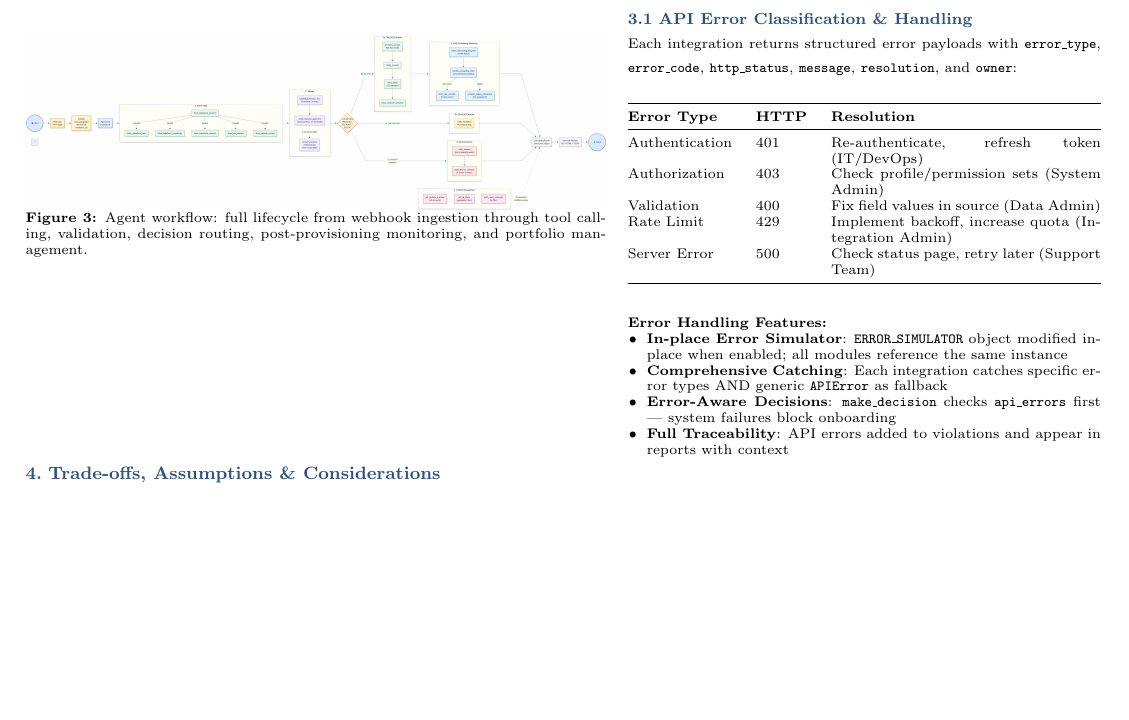
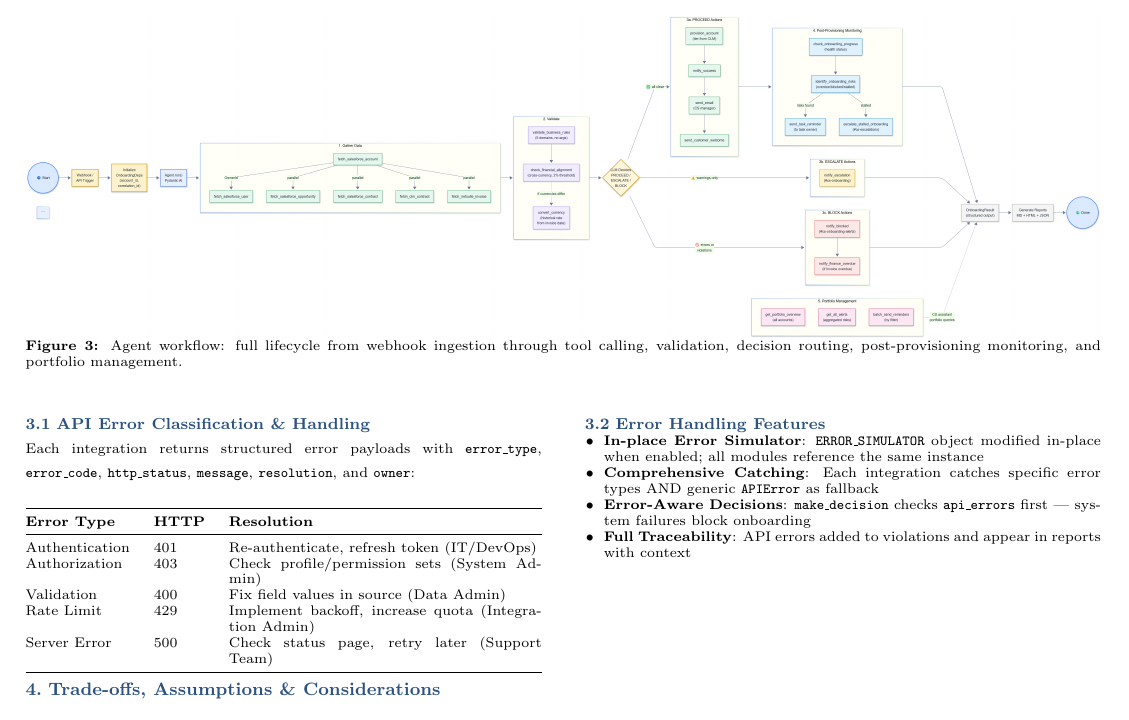
Before and after one commit to alyab16/Enterprise-Agents-Solutions-Case-Study, a LaTeX document (solution_design/Solution_Design_Document.tex): part of page 3 of 4 before the commit and part of page 4 of 5 after it, cut so that both start at the same text, the shorter picture padded with empty space. Compiled offline with pdfLaTeX.

Commit message:
Latest updates to the solution design document

```diff
--- a/solution_design/Solution_Design_Document.tex
+++ b/solution_design/Solution_Design_Document.tex
@@ -234,20 +234,18 @@ Batch & Scheduler & \texttt{POST /demo/run-all} \\
 \end{minipage}
 
 \vspace{0.2em}
-\begin{minipage}[t]{0.54\textwidth}
-\vspace{0pt}
 \begin{figure}[H]
     \centering
-    \includegraphics[width=\textwidth,height=10cm,keepaspectratio]{04_state_machine.png}
+    \includegraphics[width=\textwidth,height=11cm,keepaspectratio]{04_state_machine.png}
     \caption{Agent workflow: full lifecycle from webhook ingestion through tool calling, validation, decision routing, post-provisioning monitoring, and portfolio management.}
 \end{figure}
-\end{minipage}
-\hfill
-\begin{minipage}[t]{0.44\textwidth}
-\vspace{0pt}
+
 %==============================================================================
 % SECTION C.5: API ERROR HANDLING
 %==============================================================================
+\vspace{-0.2em}
+\begin{minipage}[t]{0.48\textwidth}
+\vspace{0pt}
 \subsection{API Error Classification \& Handling}
 {\scriptsize
 Each integration returns structured error payloads with \texttt{error\_type}, \texttt{error\_code}, \texttt{http\_status}, \texttt{message}, \texttt{resolution}, and \texttt{owner}:
@@ -268,10 +266,12 @@ Server Error & 500 & Check status page, retry later (Support Team) \\
 \bottomrule
 \end{tabularx}
 \end{table}
-
-\vspace{0.15em}
+\end{minipage}
+\hfill
+\begin{minipage}[t]{0.48\textwidth}
+\vspace{0pt}
+\subsection{Error Handling Features}
 {\scriptsize
-\textbf{Error Handling Features:}
 \begin{itemize}[leftmargin=1.2em]
 \item \textbf{In-place Error Simulator}: \texttt{ERROR\_SIMULATOR} object modified in-place when enabled; all modules reference the same instance
 \item \textbf{Comprehensive Catching}: Each integration catches specific error types AND generic \texttt{APIError} as fallback
```
Also changed, not shown: solution_design/Solution_Design_Document.pdf, solution_design/Solution_Design_Document.tex (2 more changed lines).
